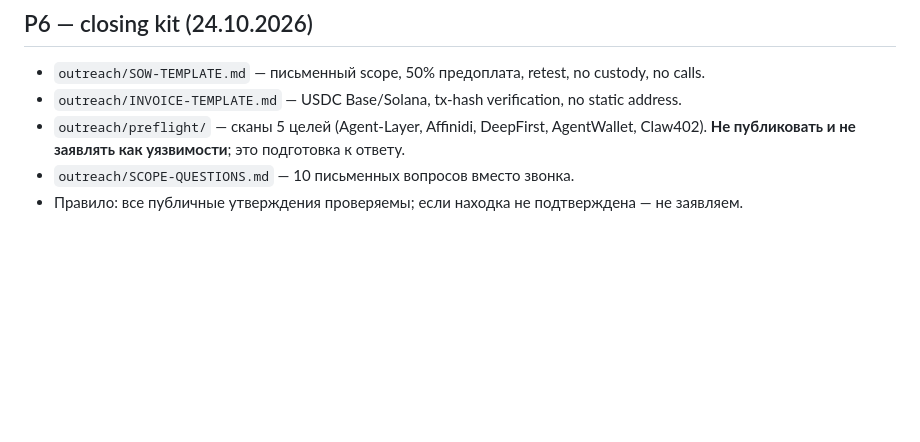
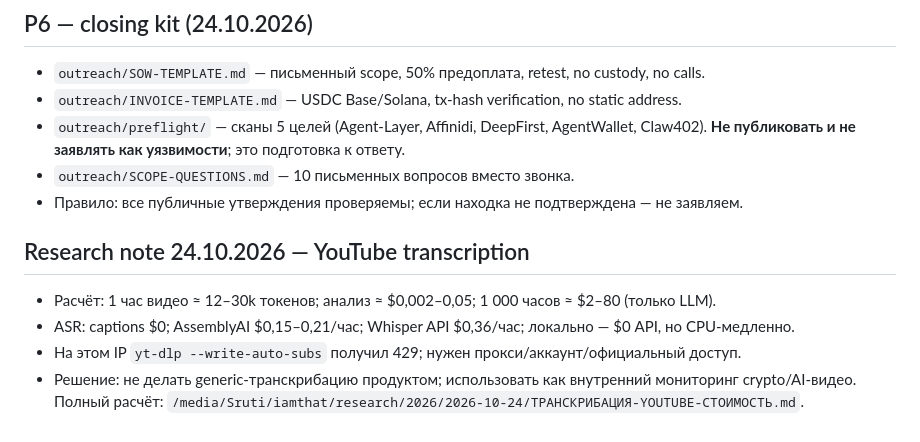
Before and after one commit to mrpkk/agent-trust-scan, a Markdown page: PROGRESS.md, the part around the change. Drawn GitHub-style; blank space fills up the shorter version.

Commit message:
docs: YouTube transcription cost research — internal only

```diff
--- a/PROGRESS.md
+++ b/PROGRESS.md
@@ -224,3 +224,10 @@
 - `outreach/preflight/` — сканы 5 целей (Agent-Layer, Affinidi, DeepFirst, AgentWallet, Claw402). **Не публиковать и не заявлять как уязвимости**; это подготовка к ответу.
 - `outreach/SCOPE-QUESTIONS.md` — 10 письменных вопросов вместо звонка.
 - Правило: все публичные утверждения проверяемы; если находка не подтверждена — не заявляем.
+
+## Research note 24.10.2026 — YouTube transcription
+
+- Расчёт: 1 час видео ≈ 12–30k токенов; анализ ≈ $0,002–0,05; 1 000 часов ≈ $2–80 (только LLM).
+- ASR: captions $0; AssemblyAI $0,15–0,21/час; Whisper API $0,36/час; локально — $0 API, но CPU-медленно.
+- На этом IP `yt-dlp --write-auto-subs` получил 429; нужен прокси/аккаунт/официальный доступ.
+- Решение: не делать generic-транскрибацию продуктом; использовать как внутренний мониторинг crypto/AI-видео. Полный расчёт: `/media/Sruti/iamthat/research/2026/2026-10-24/ТРАНСКРИБАЦИЯ-YOUTUBE-СТОИМОСТЬ.md`.
```
